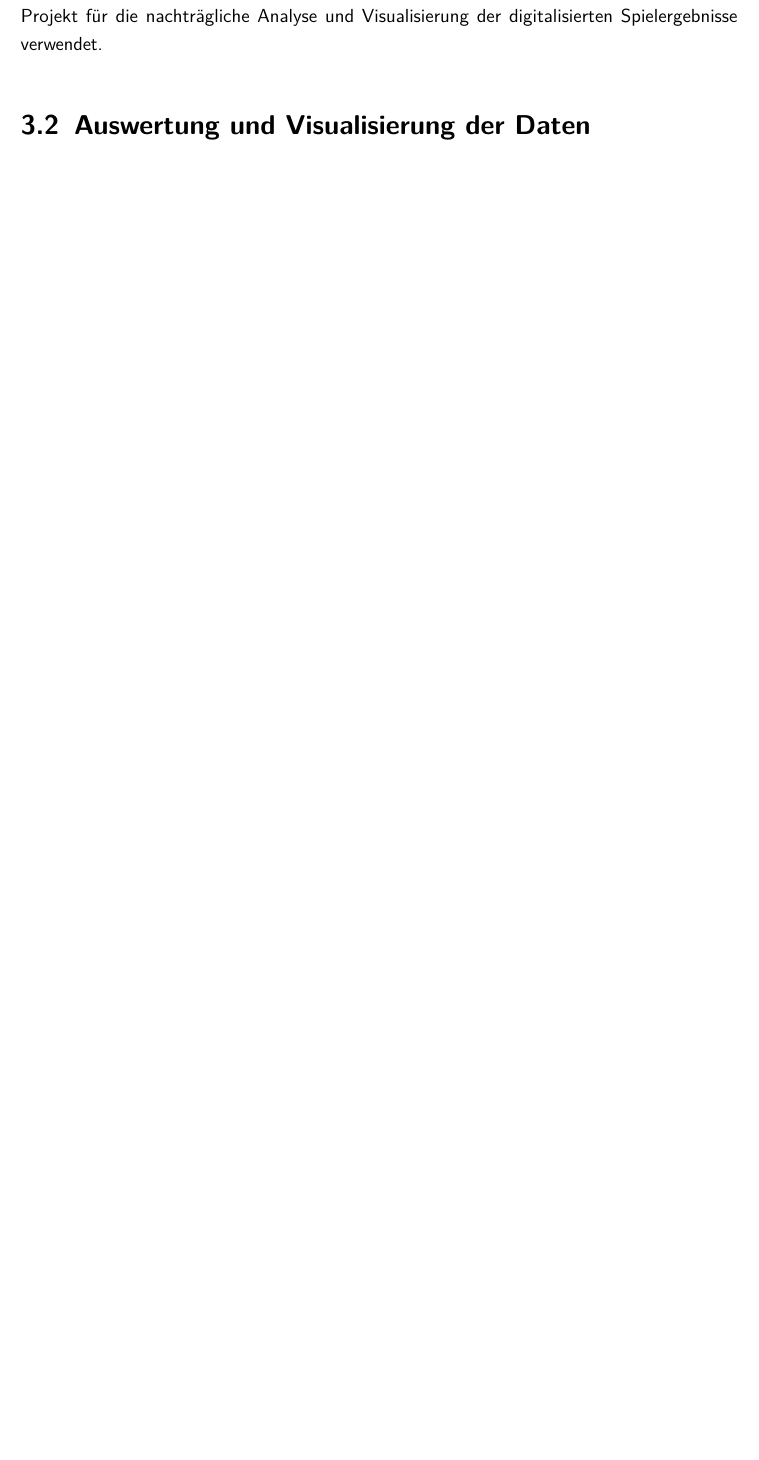
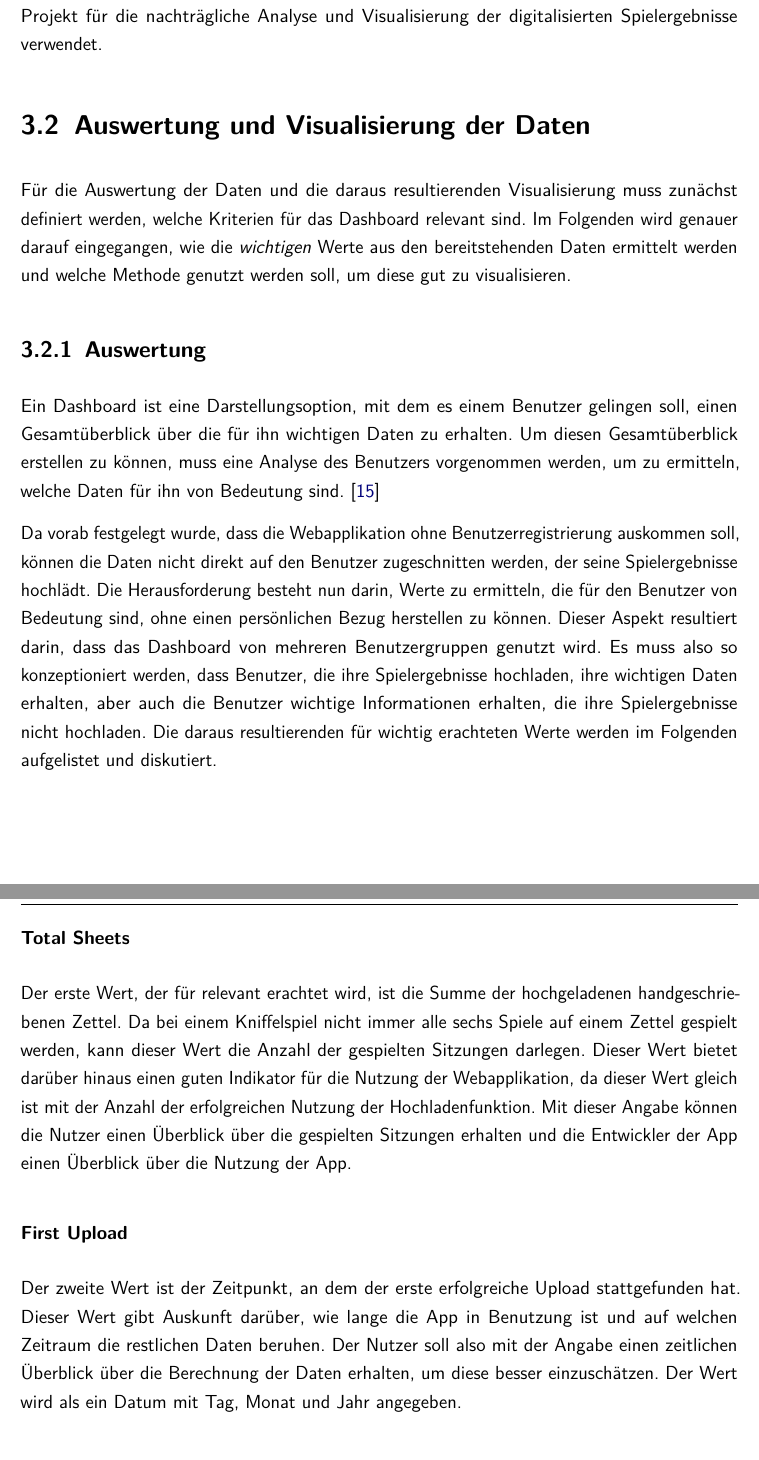
Before and after one commit to xTomsko/Kniffelverein, a LaTeX thesis (Bericht/dokumentation.tex, which reads Bericht/content/concept/02abschnitt.tex, Bericht/einstellungen.tex): part of page 44 of 55 before the commit and two parts of pages 44 and 45 of 57 after it, the two joined at a grey line, cut so that both start at the same text, the shorter picture padded with empty space. Compiled offline with pdfLaTeX.

Commit message:
+ Konzept Werte

```diff
--- a/Bericht/content/concept/02abschnitt.tex
+++ b/Bericht/content/concept/02abschnitt.tex
@@ -1 +1,15 @@
 \section{Auswertung und Visualisierung der Daten}
+Für die Auswertung der Daten und die daraus resultierenden Visualisierung muss zunächst definiert werden, welche Kriterien für das Dashboard relevant sind. Im Folgenden wird genauer darauf eingegangen, wie die \textit{wichtigen} Werte aus den bereitstehenden Daten ermittelt werden und welche Methode genutzt werden soll, um diese gut zu visualisieren.
+
+\subsection{Auswertung}
+Ein Dashboard ist eine Darstellungsoption, mit dem es einem Benutzer gelingen soll, einen Gesamtüberblick über die für ihn wichtigen Daten zu erhalten. Um diesen Gesamtüberblick erstellen zu können, muss eine Analyse des Benutzers vorgenommen werden, um zu ermitteln, welche Daten für ihn von Bedeutung sind. \cite{few_2013}
+
+Da vorab festgelegt wurde, dass die Webapplikation ohne Benutzerregistrierung auskommen soll, können die Daten nicht direkt auf den Benutzer zugeschnitten werden, der seine Spielergebnisse hochlädt. Die Herausforderung besteht nun darin, Werte zu ermitteln, die für den Benutzer von Bedeutung sind, ohne einen persönlichen Bezug herstellen zu können. Dieser Aspekt resultiert darin, dass das Dashboard von mehreren Benutzergruppen genutzt wird. Es muss also so konzeptioniert werden, dass Benutzer, die ihre Spielergebnisse hochladen, ihre wichtigen Daten erhalten, aber auch die Benutzer wichtige Informationen erhalten, die ihre Spielergebnisse nicht hochladen. Die daraus resultierenden für wichtig erachteten Werte werden im Folgenden aufgelistet und diskutiert.
+
+\subsubsection{Total Sheets}
+Der erste Wert, der für relevant erachtet wird, ist die Summe der hochgeladenen handgeschriebenen Zettel. Da bei einem Kniffelspiel nicht immer alle sechs Spiele auf einem Zettel gespielt werden, kann dieser Wert die Anzahl der gespielten Sitzungen darlegen. Dieser Wert bietet darüber hinaus einen guten Indikator für die Nutzung der Webapplikation, da dieser Wert gleich ist mit der Anzahl der erfolgreichen Nutzung der Hochladenfunktion. Mit dieser Angabe können die Nutzer einen Überblick über die gespielten Sitzungen erhalten und die Entwickler der App einen Überblick über die Nutzung der App.
+
+\subsubsection{First Upload}
+Der zweite Wert ist der Zeitpunkt, an dem der erste erfolgreiche Upload stattgefunden hat. Dieser Wert gibt Auskunft darüber, wie lange die App in Benutzung ist und auf welchen Zeitraum die restlichen Daten beruhen. Der Nutzer soll also mit der Angabe einen zeitlichen Überblick über die Berechnung der Daten erhalten, um diese besser einzuschätzen. Der Wert wird als ein Datum mit Tag, Monat und Jahr angegeben.
+
+\subsubsection{Total Yahtzees}
@@ -1,0 +24,4 @@
+\subsubsection{Average Score}
+Der letzte Wert soll die durschnittliche Punktzahl angeben, die in einer Sitzung erreicht wird. ähnlich wie beim \textit{Highest Score}-Wert, wird dieser Wert nicht auf Basis der einzelnen Spiele auf einem Blatt ermittelt, sonder auf Basis der gesamten Sitzung. Es wird der also das arithmetische Mittel über die Anzahl der \textit{Total Sheets} und der \textit{Total Score} errechnet.
+
+\subsection{Visualisierung}
--- a/Bericht/einstellungen.tex
+++ b/Bericht/einstellungen.tex
@@ -26,7 +26,7 @@
 \setzematrikelnrc{8879153}
 \setzekursa{TINF19CS1}
 \setzekursc{TINF19IT2}
-\setzetitel{Automatisierte Machine Learning-basierte Erfassung und Auswertung geschriebener Spieleergebnisse}
+\setzetitel{Automatisierte Machine Learning-basierte Erfassung und Auswertung geschriebener Spielergebnisse}
 \setzedatumAbgabe{April 2022}
 % \setzefirma{Stadler Mannheim GmbH}
 % \setzefirmenort{Mannheim}
```
Also changed, not shown: Bericht/bibliographie.bib (+7 -0 lines), Bericht/content/01kapitel.tex (+1 -1 lines), Bericht/content/concept/01abschnitt.tex (+2 -4 lines), Bericht/content/concept/02abschnitt.tex (8 more changed lines).
